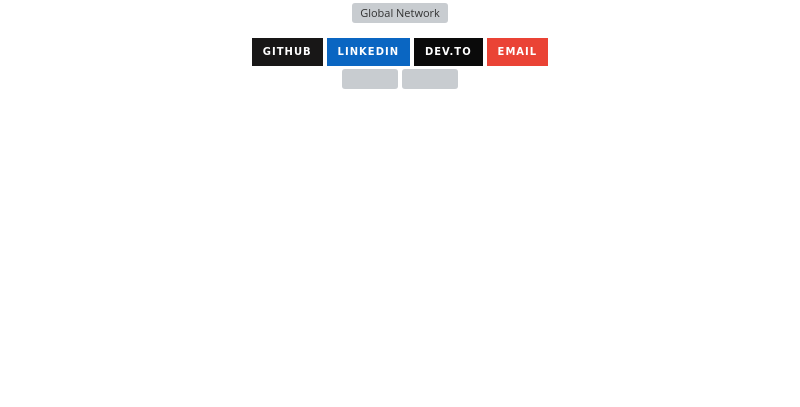
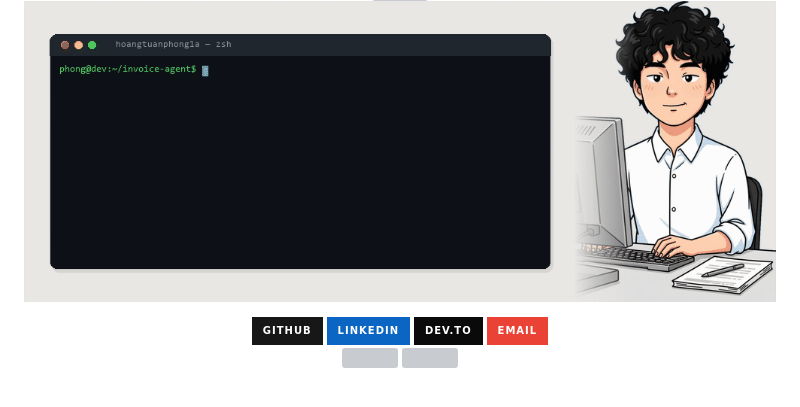
Before and after one commit to hoangtuanphong1a/hoangtuanphong1a, a Markdown page: README.md, the part around one of its changes. GitHub-like rendering; pictures changed too: intro.gif (added); badges without logos; blank space fills up the shorter version; grey boxes are pictures that could not be loaded.

Commit message:
Use the animated terminal intro as the README hero
Replaces the stock globe banner with a self-made GIF: the illustrated
avatar beside a terminal typing through an AI-agent workflow.

```diff
--- a/README.md
+++ b/README.md
@@ -6,6 +6,6 @@
 
 <p align="center">
-  <img src="./global-network.gif" width="100%" alt="Global Network"/>
+  <img src="./intro.gif" width="100%" alt="Hoang Tuan Phong - Software Developer"/>
 </p>
 
 <!-- ============================ SOCIALS ============================ -->
```
Also changed, not shown: other parts of README.md (+1 -1 lines).
